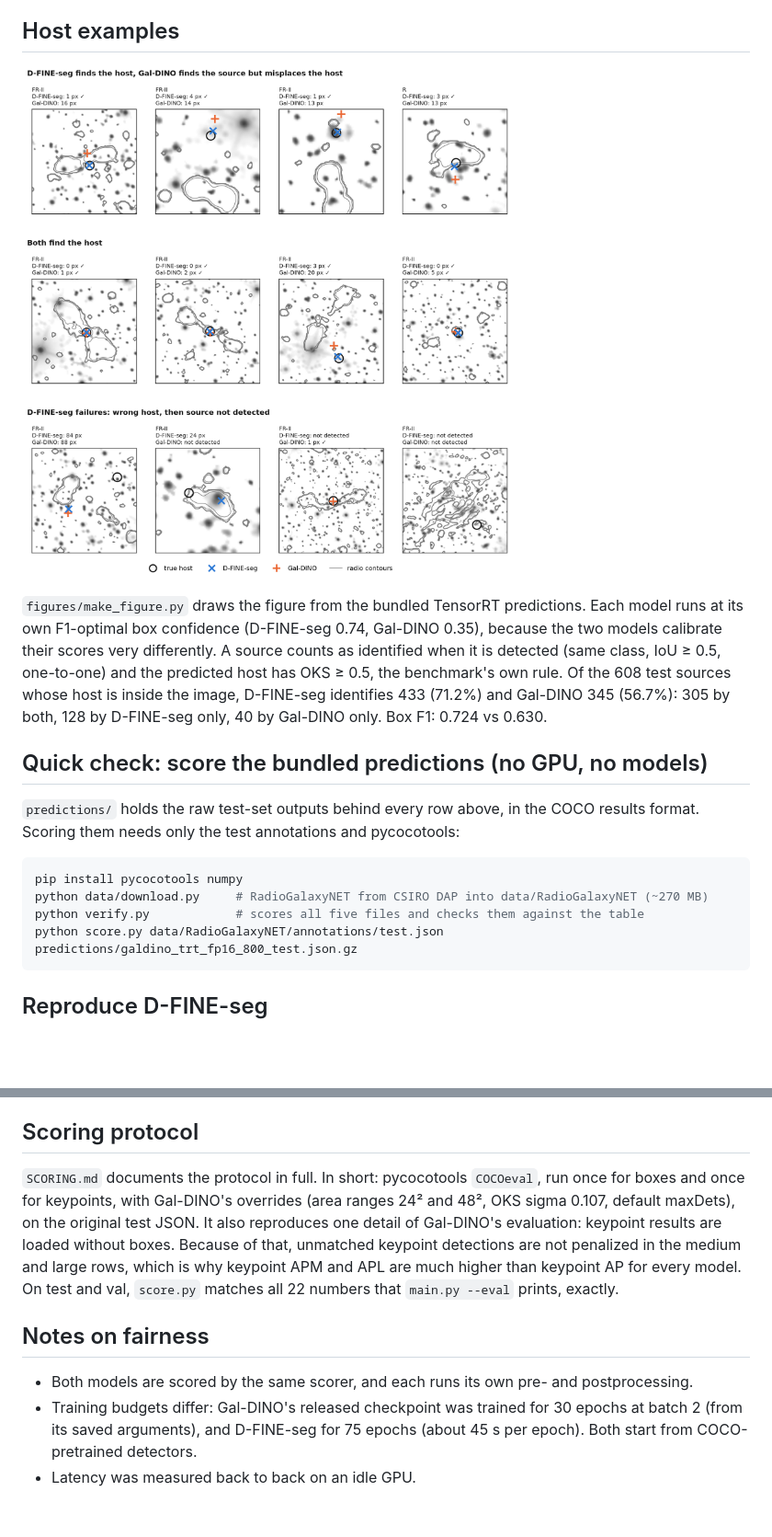
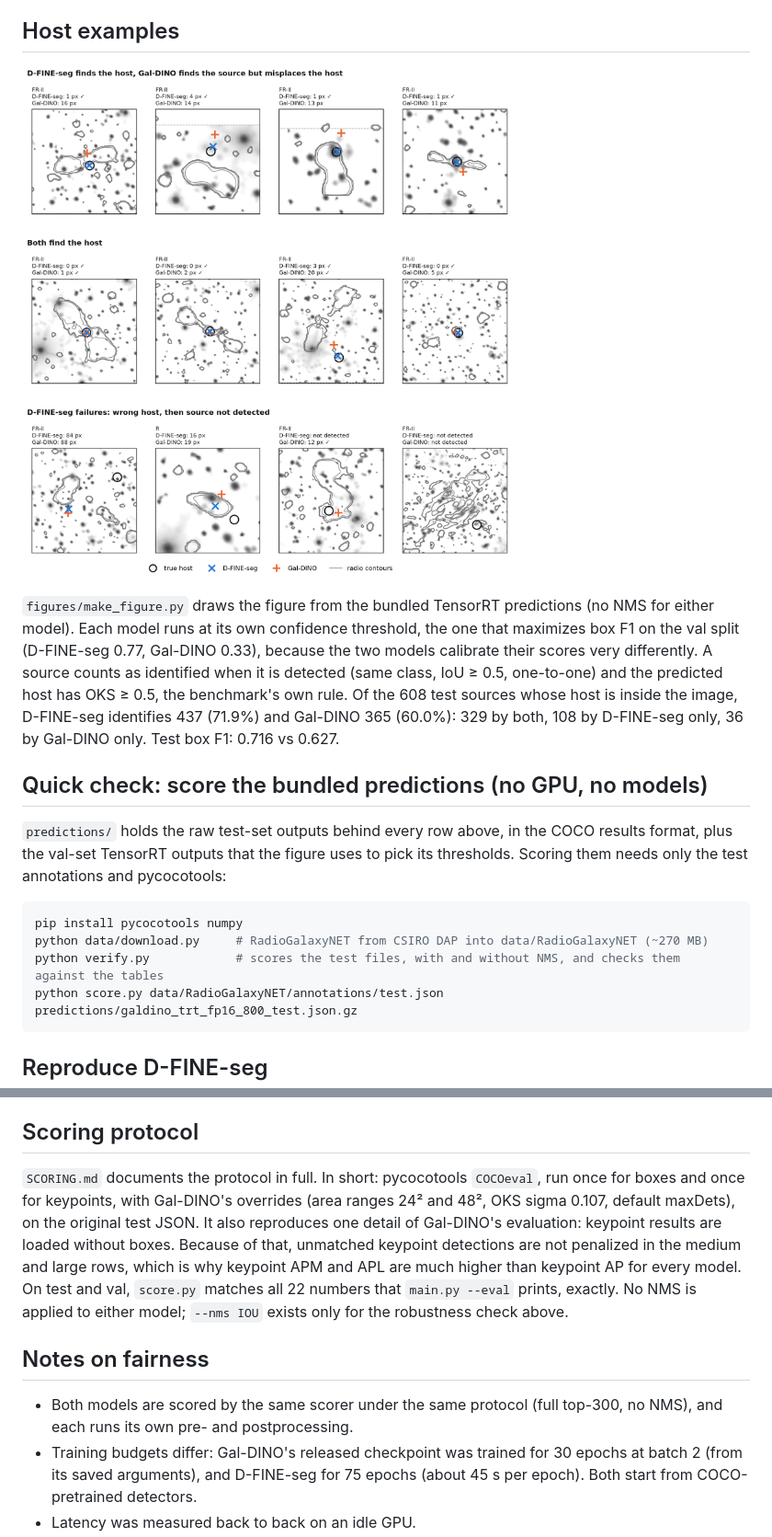
Before and after one commit to ArgoHA/radiogalaxynet-dfine-vs-galdino, a Markdown page: README.md, 2 parts joined by grey strips. Shown at 92% size. Rendered like a GitHub page; pictures changed too: figures/host_examples.png; blank space fills up the shorter version.

````diff
--- a/README.md
+++ b/README.md
@@ -25,16 +41,16 @@ Test split: 420 images, 611 sources. Latency: RTX 5070 Ti, TensorRT 10.13.3.9 fp
 
 ![Infrared-host predictions of D-FINE-seg and Gal-DINO](figures/host_examples.png)
 
-`figures/make_figure.py` draws the figure from the bundled TensorRT predictions. Each model runs at its own F1-optimal box confidence (D-FINE-seg 0.74, Gal-DINO 0.35), because the two models calibrate their scores very differently. A source counts as identified when it is detected (same class, IoU ≥ 0.5, one-to-one) and the predicted host has OKS ≥ 0.5, the benchmark's own rule. Of the 608 test sources whose host is inside the image, D-FINE-seg identifies 433 (71.2%) and Gal-DINO 345 (56.7%): 305 by both, 128 by D-FINE-seg only, 40 by Gal-DINO only. Box F1: 0.724 vs 0.630.
+`figures/make_figure.py` draws the figure from the bundled TensorRT predictions (no NMS for either model). Each model runs at its own confidence threshold, the one that maximizes box F1 on the val split (D-FINE-seg 0.77, Gal-DINO 0.33), because the two models calibrate their scores very differently. A source counts as identified when it is detected (same class, IoU ≥ 0.5, one-to-one) and the predicted host has OKS ≥ 0.5, the benchmark's own rule. Of the 608 test sources whose host is inside the image, D-FINE-seg identifies 437 (71.9%) and Gal-DINO 365 (60.0%): 329 by both, 108 by D-FINE-seg only, 36 by Gal-DINO only. Test box F1: 0.716 vs 0.627.
 
 ## Quick check: score the bundled predictions (no GPU, no models)
 
-`predictions/` holds the raw test-set outputs behind every row above, in the COCO results format. Scoring them needs only the test annotations and pycocotools:
+`predictions/` holds the raw test-set outputs behind every row above, in the COCO results format, plus the val-set TensorRT outputs that the figure uses to pick its thresholds. Scoring them needs only the test annotations and pycocotools:
 
 ```bash
 pip install pycocotools numpy
 python data/download.py     # RadioGalaxyNET from CSIRO DAP into data/RadioGalaxyNET (~270 MB)
-python verify.py            # scores all five files and checks them against the table
+python verify.py            # scores the test files, with and without NMS, and checks them against the tables
 python score.py data/RadioGalaxyNET/annotations/test.json predictions/galdino_trt_fp16_800_test.json.gz
 ```
 
@@ -113,11 +130,11 @@ How the Gal-DINO TensorRT path is built:
 
 ## Scoring protocol
 
-`SCORING.md` documents the protocol in full. In short: pycocotools `COCOeval`, run once for boxes and once for keypoints, with Gal-DINO's overrides (area ranges 24² and 48², OKS sigma 0.107, default maxDets), on the original test JSON. It also reproduces one detail of Gal-DINO's evaluation: keypoint results are loaded without boxes. Because of that, unmatched keypoint detections are not penalized in the medium and large rows, which is why keypoint APM and APL are much higher than keypoint AP for every model. On test and val, `score.py` matches all 22 numbers that `main.py --eval` prints, exactly.
+`SCORING.md` documents the protocol in full. In short: pycocotools `COCOeval`, run once for boxes and once for keypoints, with Gal-DINO's overrides (area ranges 24² and 48², OKS sigma 0.107, default maxDets), on the original test JSON. It also reproduces one detail of Gal-DINO's evaluation: keypoint results are loaded without boxes. Because of that, unmatched keypoint detections are not penalized in the medium and large rows, which is why keypoint APM and APL are much higher than keypoint AP for every model. On test and val, `score.py` matches all 22 numbers that `main.py --eval` prints, exactly. No NMS is applied to either model; `--nms IOU` exists only for the robustness check above.
 
 ## Notes on fairness
 
-- Both models are scored by the same scorer, and each runs its own pre- and postprocessing.
+- Both models are scored by the same scorer under the same protocol (full top-300, no NMS), and each runs its own pre- and postprocessing.
 - Training budgets differ: Gal-DINO's released checkpoint was trained for 30 epochs at batch 2 (from its saved arguments), and D-FINE-seg for 75 epochs (about 45 s per epoch). Both start from COCO-pretrained detectors.
 - Latency was measured back to back on an idle GPU.
 
````
Also changed, not shown: other parts of README.md (+30 -13 lines), SCORING.md (+1 -1 lines), 9 other files.
